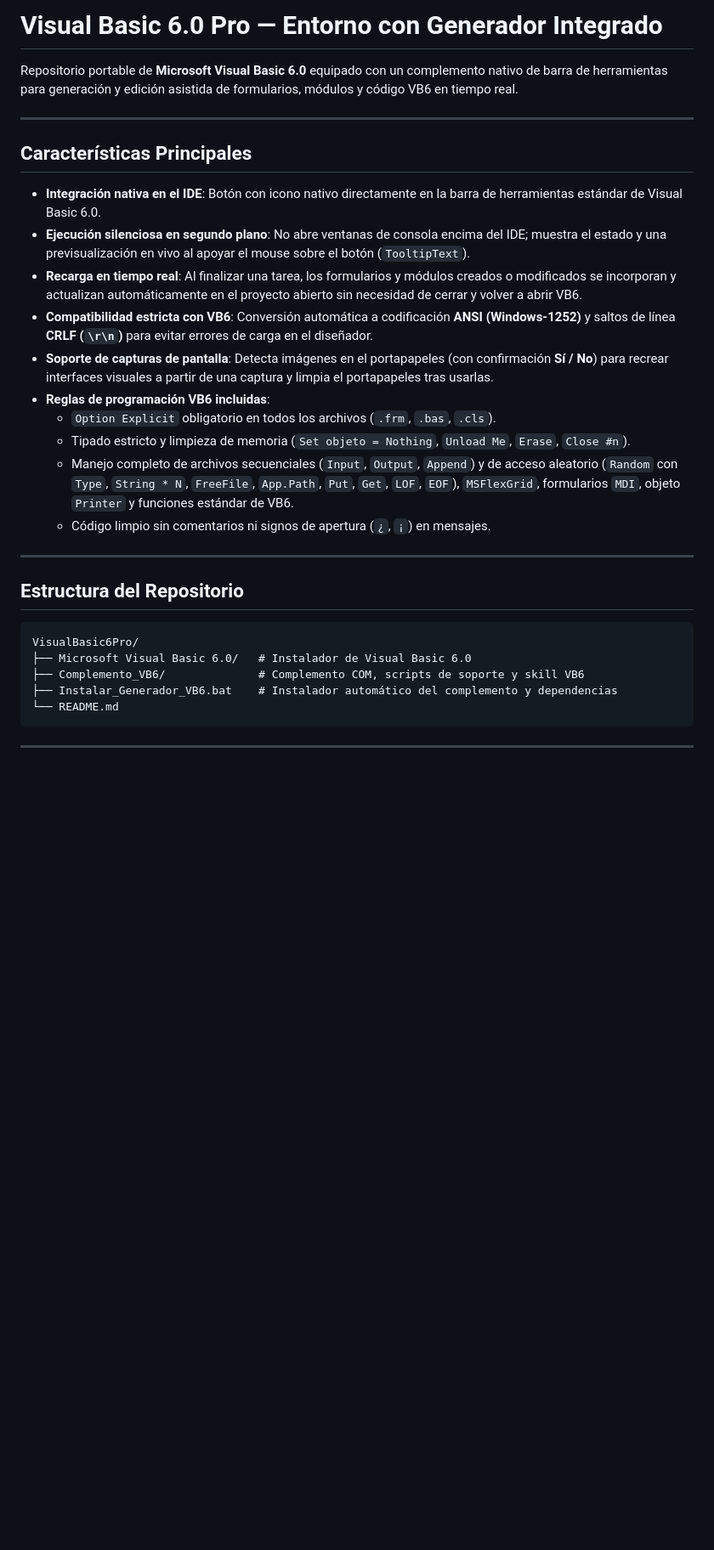
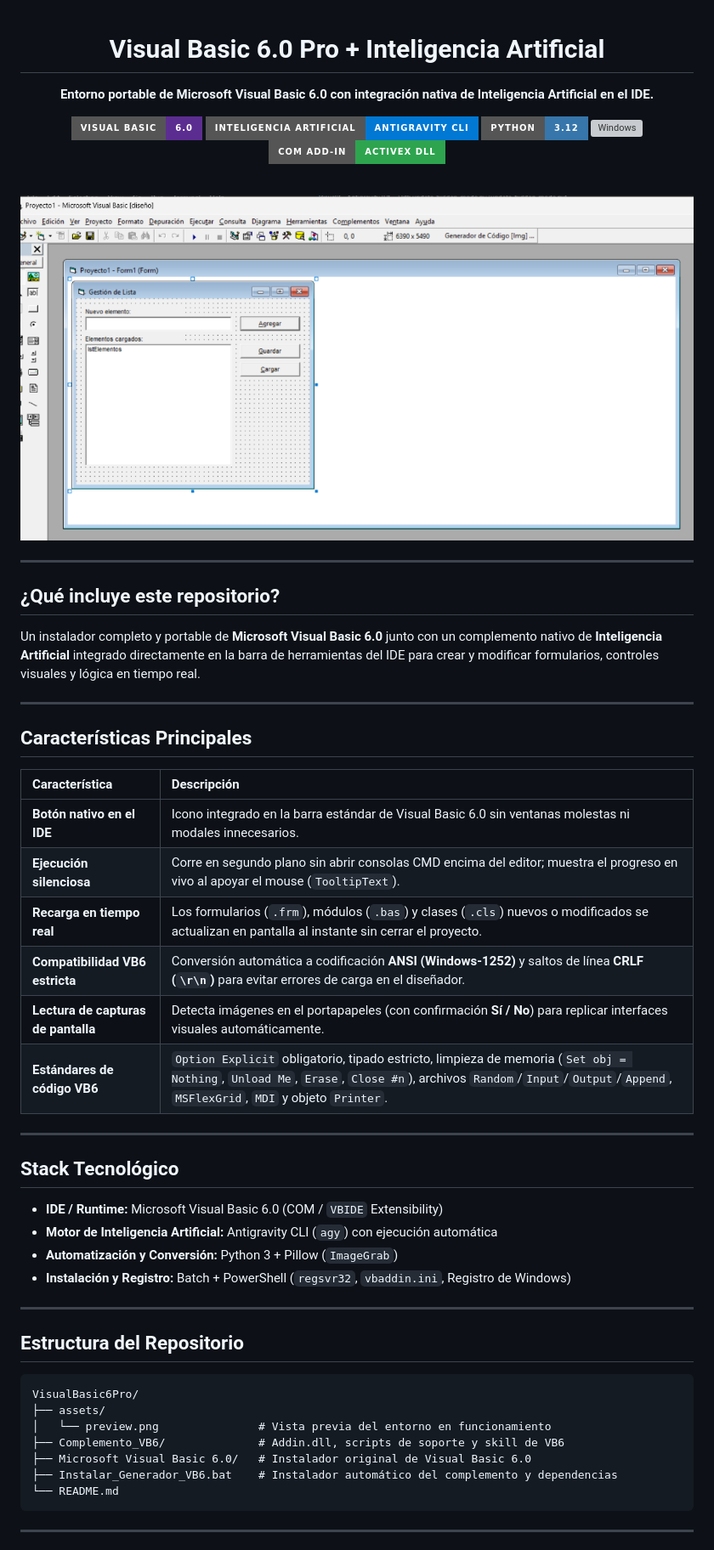
Before and after one commit to Rax0r-cmd/VisualBasic6Pro, a Markdown page: README.md, the part around one of its changes. Shown at 85% size. GitHub-like rendering; pictures changed too: assets/preview.png (added); badges without logos; blank space fills up the shorter version; grey boxes are pictures that could not be loaded.

Commit message:
README profesional con badges de stack, imagen previa y enfoque en Inteligencia Artificial

````diff
--- a/README.md
+++ b/README.md
@@ -1,21 +1,48 @@
-# Visual Basic 6.0 Pro — Entorno con Generador Integrado
+<div align="center">
 
-Repositorio portable de **Microsoft Visual Basic 6.0** equipado con un complemento nativo de barra de herramientas para generación y edición asistida de formularios, módulos y código VB6 en tiempo real.
+# Visual Basic 6.0 Pro + Inteligencia Artificial
+
+**Entorno portable de Microsoft Visual Basic 6.0 con integración nativa de Inteligencia Artificial en el IDE.**
+
+![Visual Basic 6.0](https://img.shields.io/badge/Visual%20Basic-6.0-5C2D91?style=for-the-badge&logo=visual-studio&logoColor=white)
+![Inteligencia Artificial](https://img.shields.io/badge/Inteligencia%20Artificial-Antigravity%20CLI-0078D4?style=for-the-badge&logo=google-gemini&logoColor=white)
+![Python](https://img.shields.io/badge/Python-3.12-3776AB?style=for-the-badge&logo=python&logoColor=white)
+![Windows](https://img.shields.io/badge/Windows-x86%20%2F%20x64-0078D6?style=for-the-badge&logo=windows&logoColor=white)
+![COM Add-In](https://img.shields.io/badge/COM%20Add--In-ActiveX%20DLL-2EA44F?style=for-the-badge)
+
+<br/>
+
+![Vista previa en Visual Basic 6.0](assets/preview.png)
+
+</div>
+
+---
+
+## ¿Qué incluye este repositorio?
+
+Un instalador completo y portable de **Microsoft Visual Basic 6.0** junto con un complemento nativo de **Inteligencia Artificial** integrado directamente en la barra de herramientas del IDE para crear y modificar formularios, controles visuales y lógica en tiempo real.
 
 ---
 
 ## Características Principales
 
-* **Integración nativa en el IDE**: Botón con icono nativo directamente en la barra de herramientas estándar de Visual Basic 6.0.
-* **Ejecución silenciosa en segundo plano**: No abre ventanas de consola encima del IDE; muestra el estado y una previsualización en vivo al apoyar el mouse sobre el botón (`TooltipText`).
-* **Recarga en tiempo real**: Al finalizar una tarea, los formularios y módulos creados o modificados se incorporan y actualizan automáticamente en el proyecto abierto sin necesidad de cerrar y volver a abrir VB6.
-* **Compatibilidad estricta con VB6**: Conversión automática a codificación **ANSI (Windows-1252)** y saltos de línea **CRLF (`\r\n`)** para evitar errores de carga en el diseñador.
-* **Soporte de capturas de pantalla**: Detecta imágenes en el portapapeles (con confirmación **Sí / No**) para recrear interfaces visuales a partir de una captura y limpia el portapapeles tras usarlas.
-* **Reglas de programación VB6 incluidas**:
-  * `Option Explicit` obligatorio en todos los archivos (`.frm`, `.bas`, `.cls`).
-  * Tipado estricto y limpieza de memoria (`Set objeto = Nothing`, `Unload Me`, `Erase`, `Close #n`).
-  * Manejo completo de archivos secuenciales (`Input`, `Output`, `Append`) y de acceso aleatorio (`Random` con `Type`, `String * N`, `FreeFile`, `App.Path`, `Put`, `Get`, `LOF`, `EOF`), `MSFlexGrid`, formularios `MDI`, objeto `Printer` y funciones estándar de VB6.
-  * Código limpio sin comentarios ni signos de apertura (`¿`, `¡`) en mensajes.
+| Característica | Descripción |
+| :--- | :--- |
+| **Botón nativo en el IDE** | Icono integrado en la barra estándar de Visual Basic 6.0 sin ventanas molestas ni modales innecesarios. |
+| **Ejecución silenciosa** | Corre en segundo plano sin abrir consolas CMD encima del editor; muestra el progreso en vivo al apoyar el mouse (`TooltipText`). |
+| **Recarga en tiempo real** | Los formularios (`.frm`), módulos (`.bas`) y clases (`.cls`) nuevos o modificados se actualizan en pantalla al instante sin cerrar el proyecto. |
+| **Compatibilidad VB6 estricta** | Conversión automática a codificación **ANSI (Windows-1252)** y saltos de línea **CRLF (`\r\n`)** para evitar errores de carga en el diseñador. |
+| **Lectura de capturas de pantalla** | Detecta imágenes en el portapapeles (con confirmación **Sí / No**) para replicar interfaces visuales automáticamente. |
+| **Estándares de código VB6** | `Option Explicit` obligatorio, tipado estricto, limpieza de memoria (`Set obj = Nothing`, `Unload Me`, `Erase`, `Close #n`), archivos `Random`/`Input`/`Output`/`Append`, `MSFlexGrid`, `MDI` y objeto `Printer`. |
+
+---
+
+## Stack Tecnológico
+
+* **IDE / Runtime:** Microsoft Visual Basic 6.0 (COM / `VBIDE` Extensibility)
+* **Motor de Inteligencia Artificial:** Antigravity CLI (`agy`) con ejecución automática
+* **Automatización y Conversión:** Python 3 + Pillow (`ImageGrab`)
+* **Instalación y Registro:** Batch + PowerShell (`regsvr32`, `vbaddin.ini`, Registro de Windows)
 
 ---
 
@@ -23,8 +50,10 @@ Repositorio portable de **Microsoft Visual Basic 6.0** equipado con un complemen
 
 ```text
 VisualBasic6Pro/
-├── Microsoft Visual Basic 6.0/   # Instalador de Visual Basic 6.0
-├── Complemento_VB6/              # Complemento COM, scripts de soporte y skill VB6
+├── assets/
+│   └── preview.png               # Vista previa del entorno en funcionamiento
+├── Complemento_VB6/              # Addin.dll, scripts de soporte y skill de VB6
+├── Microsoft Visual Basic 6.0/   # Instalador original de Visual Basic 6.0
 ├── Instalar_Generador_VB6.bat    # Instalador automático del complemento y dependencias
 └── README.md
 ```
````
Also changed, not shown: other parts of README.md (+17 -13 lines).
